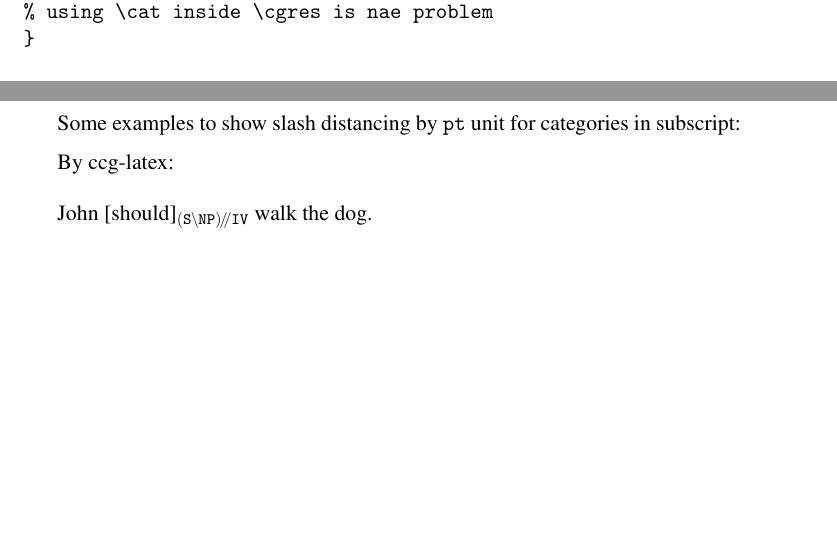
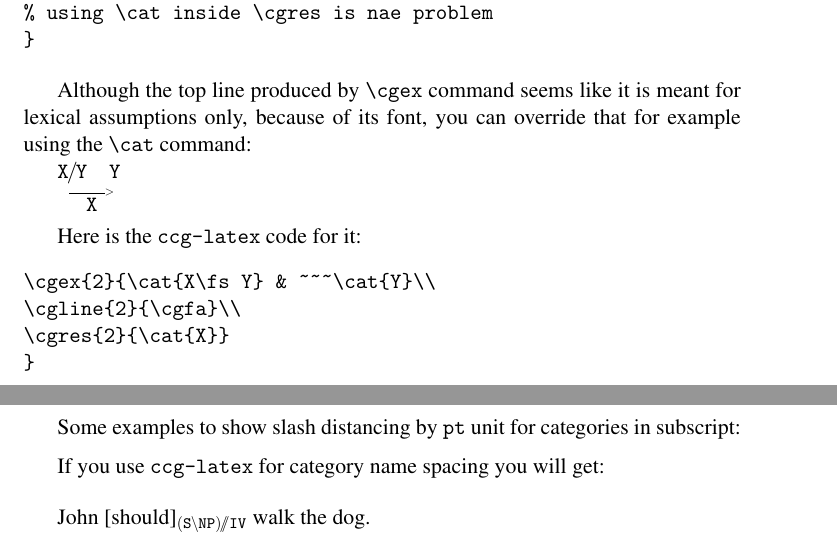
Before and after one commit to bozsahin/ccg-latex, a LaTeX problem sheet (example.tex, which reads ccg-latex.sty): two parts of pages 3 and 9 of 10, joined at a grey line, cut so that both start at the same text, the shorter picture padded with empty space. Compiled offline with pdfLaTeX.

Commit message:
better kerning for double slashes; one more example

```diff
--- a/ccg-latex.sty
+++ b/ccg-latex.sty
@@ -14,8 +14,8 @@
 \newcommand{\fs}{\ensuremath{\kern-1pt /\kern-1pt}}           % /: in any environment
 \newcommand{\bs}{\ensuremath{\kern-.3pt \backslash\kern-.2pt}}  % \: in any environment
 \newcommand{\us}{\ensuremath{\kern-2pt \mid\kern-2pt}}        % |: non-directional slash
-\newcommand{\lds}{\ensuremath{\bs\kern-2pt\bs}} % double slashes, left, right, up
-\newcommand{\rds}{\ensuremath{\fs\fs\,}}
+\newcommand{\lds}{\ensuremath{\bs\kern-2.5pt\bs}} % double slashes, left, right, up
+\newcommand{\rds}{\ensuremath{\fs\kern-1pt\fs\,}}
 \newcommand{\uds}{\ensuremath{\us\kern-1pt\us}}
 \newcommand{\bss}{\lds} % aliases
 \newcommand{\fss}{\rds}
@@ -95,6 +95,10 @@
 % CCG derivation lines
 \newcommand{\mc}[2]                     % centered multicolumn,
   {\multicolumn{#1}{c}{#2}}             % #1 = no. of columns, #2 = body.
+\newcommand{\ml}[2]                     % centered multicolumn,
+  {\multicolumn{#1}{l}{#2}}
+\newcommand{\mr}[2]
+  {\multicolumn{#1}{r}{#2}}
 \newcommand{\cgex}[2]                        % CCG derivations, \cgex{}{}
   {\renewcommand{\arraystretch}{0.5}
   \begin{tabular}[t]{@{}*{#1}{c@{\ }}}       % #1 = no. of columns, #2 = body
--- a/example.tex
+++ b/example.tex
@@ -121,7 +123,23 @@ The ccg-latex code is:
 % using \cat inside \cgres is nae problem
 }
 \end{verbatim}
+
+Although the top line produced by \verb|\cgex| command seems like it is meant for lexical assumptions only, because of its font, you can override that for example using the \verb|\cat| command:
+
+\cgex{2}{\cat{X\fs Y} & ~~~\cat{Y}\\
+\cgline{2}{\cgfa}\\
+\cgres{2}{\cat{X}}
+}\medskip
+
+Here is the \verb|ccg-latex| code for it:
+\begin{verbatim}
+\cgex{2}{\cat{X\fs Y} & ~~~\cat{Y}\\
+\cgline{2}{\cgfa}\\
+\cgres{2}{\cat{X}}
+}
+\end{verbatim}
 \newpage
+
 
 An example with double slashes (for morphology, etc.)\bigskip
 
@@ -320,7 +338,7 @@ Code:\bigskip
 
 Some examples to show slash distancing by \verb|pt| unit for categories in subscript:\medskip
 
-By ccg-latex:\bigskip
+If you use \verb|ccg-latex| for category name spacing you will get:\bigskip
 
 John [should]\mymath{_{\mbox{\scriptsize\cat{(S\bs NP)\rds IV}}}}  walk the dog.
 
```
Also changed, not shown: example.pdf, example.tex (19 more changed lines).
